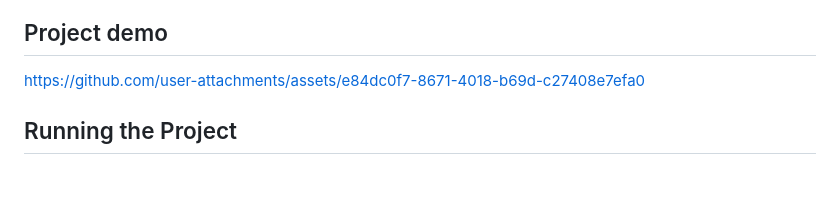
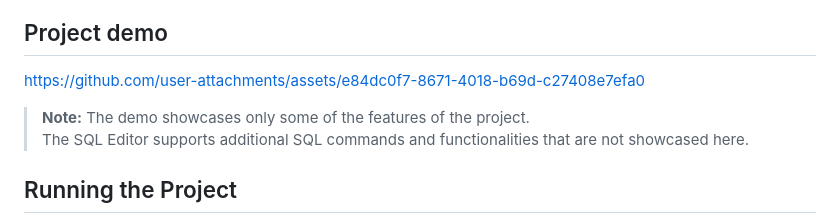
Before and after one commit to JovanMosurovic/SQL_Editor_GUI, a Markdown page: README.md, the part around the change. Drawn GitHub-style; blank space fills up the shorter version.

Commit message:
Update README.md
- Minor changes.

```diff
--- a/README.md
+++ b/README.md
@@ -14,6 +14,9 @@ The **C++ native code** from the original [SQL Editor project](https://github.co
 ## Project demo
 
 https://github.com/user-attachments/assets/e84dc0f7-8671-4018-b69d-c27408e7efa0
+
+ > **Note:** The demo showcases only some of the features of the project. <br/>
+ > The SQL Editor supports additional SQL commands and functionalities that are not showcased here.
 
 ## Running the Project
 
```
